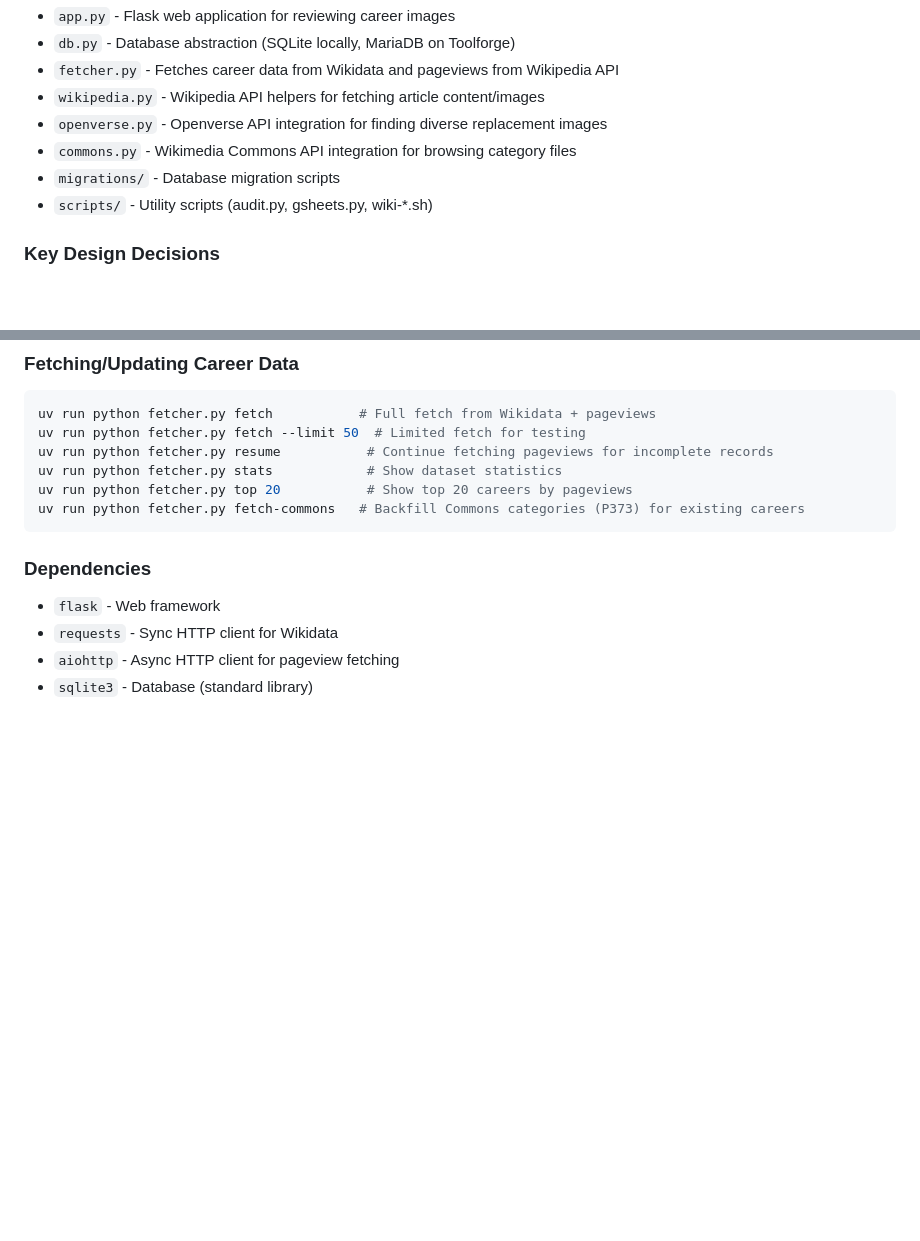
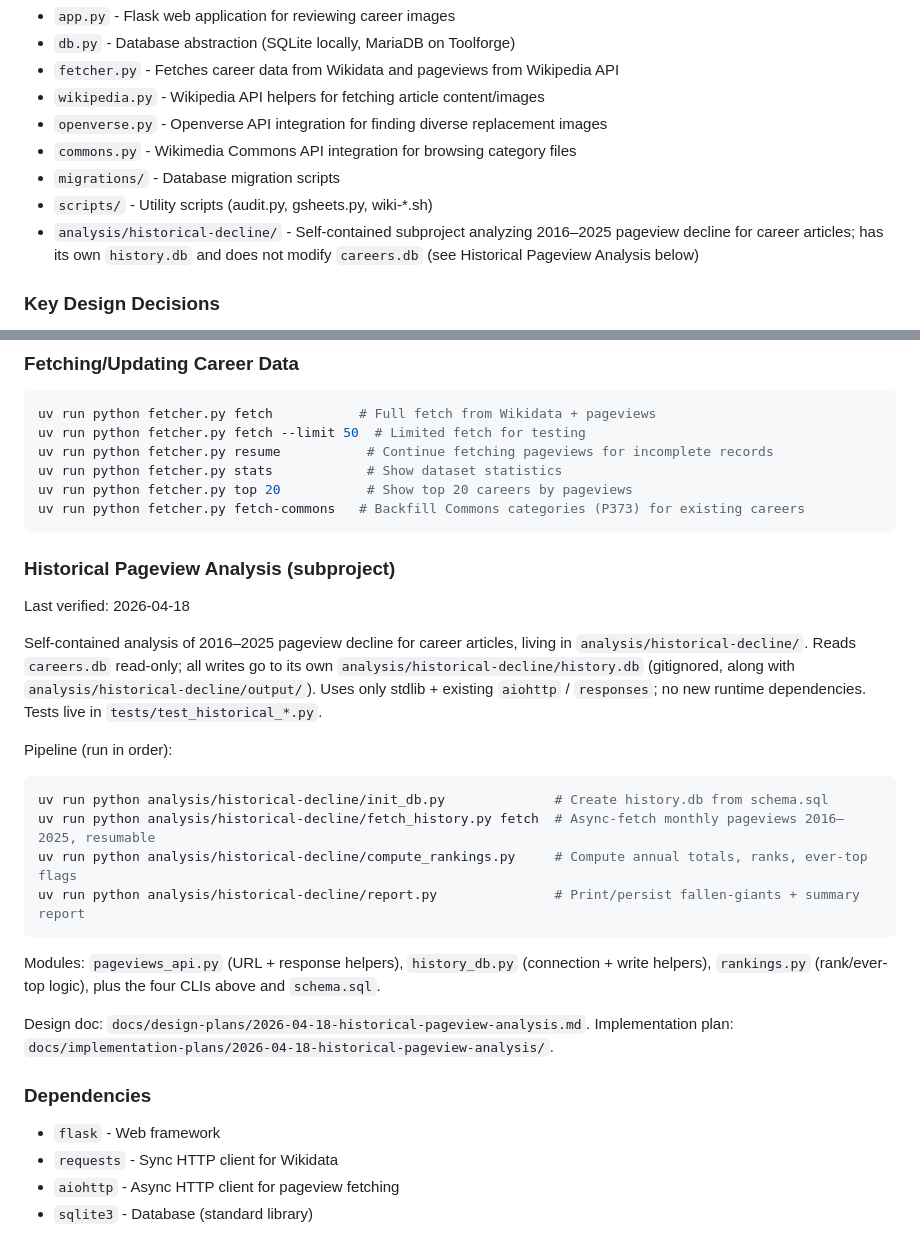
Before and after one commit to tieguy/career-images, a Markdown page: CLAUDE.md, 2 parts joined by grey strips. Rendered like a GitHub page; blank space fills up the shorter version.

Commit message:
docs: document historical-decline analysis subproject in CLAUDE.md
Add architecture entry and Development Commands subsection describing
the self-contained analysis/historical-decline/ subproject (init_db,
fetch_history, compute_rankings, report pipeline writing to its own
history.db) so future Claude sessions know it exists and how to run it
without polluting the live app's careers.db.

Co-Authored-By: Claude Opus 4.7 (1M context) <noreply@anthropic.com>

````diff
--- a/CLAUDE.md
+++ b/CLAUDE.md
@@ -20,6 +20,7 @@ The project uses a **Flask web app with SQLite database**:
 - `commons.py` - Wikimedia Commons API integration for browsing category files
 - `migrations/` - Database migration scripts
 - `scripts/` - Utility scripts (audit.py, gsheets.py, wiki-*.sh)
+- `analysis/historical-decline/` - Self-contained subproject analyzing 2016–2025 pageview decline for career articles; has its own `history.db` and does not modify `careers.db` (see Historical Pageview Analysis below)
 
 ### Key Design Decisions
 
@@ -60,6 +61,24 @@ uv run python fetcher.py stats            # Show dataset statistics
 uv run python fetcher.py top 20           # Show top 20 careers by pageviews
 uv run python fetcher.py fetch-commons   # Backfill Commons categories (P373) for existing careers
 ```
+
+### Historical Pageview Analysis (subproject)
+
+Last verified: 2026-04-18
+
+Self-contained analysis of 2016–2025 pageview decline for career articles, living in `analysis/historical-decline/`. Reads `careers.db` read-only; all writes go to its own `analysis/historical-decline/history.db` (gitignored, along with `analysis/historical-decline/output/`). Uses only stdlib + existing `aiohttp` / `responses`; no new runtime dependencies. Tests live in `tests/test_historical_*.py`.
+
+Pipeline (run in order):
+```bash
+uv run python analysis/historical-decline/init_db.py              # Create history.db from schema.sql
+uv run python analysis/historical-decline/fetch_history.py fetch  # Async-fetch monthly pageviews 2016–2025, resumable
+uv run python analysis/historical-decline/compute_rankings.py     # Compute annual totals, ranks, ever-top flags
+uv run python analysis/historical-decline/report.py               # Print/persist fallen-giants + summary report
+```
+
+Modules: `pageviews_api.py` (URL + response helpers), `history_db.py` (connection + write helpers), `rankings.py` (rank/ever-top logic), plus the four CLIs above and `schema.sql`.
+
+Design doc: `docs/design-plans/2026-04-18-historical-pageview-analysis.md`. Implementation plan: `docs/implementation-plans/2026-04-18-historical-pageview-analysis/`.
 
 ### Dependencies
 
````
